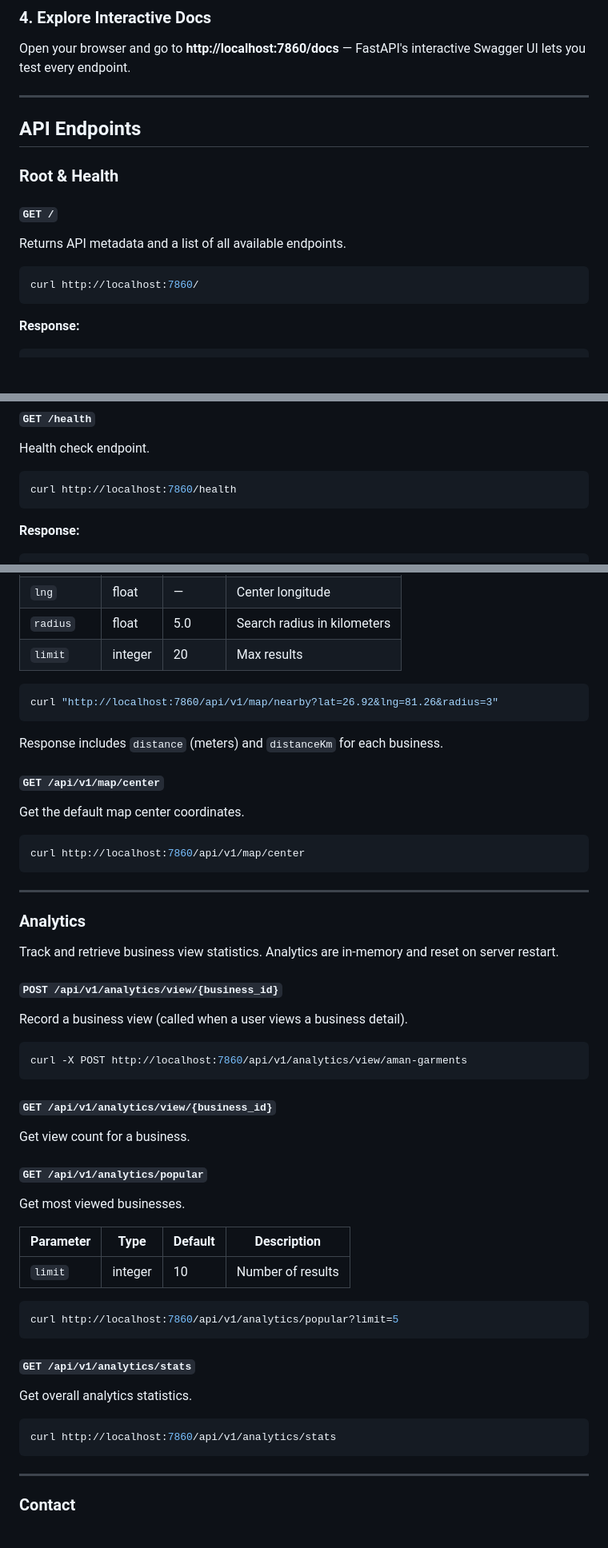
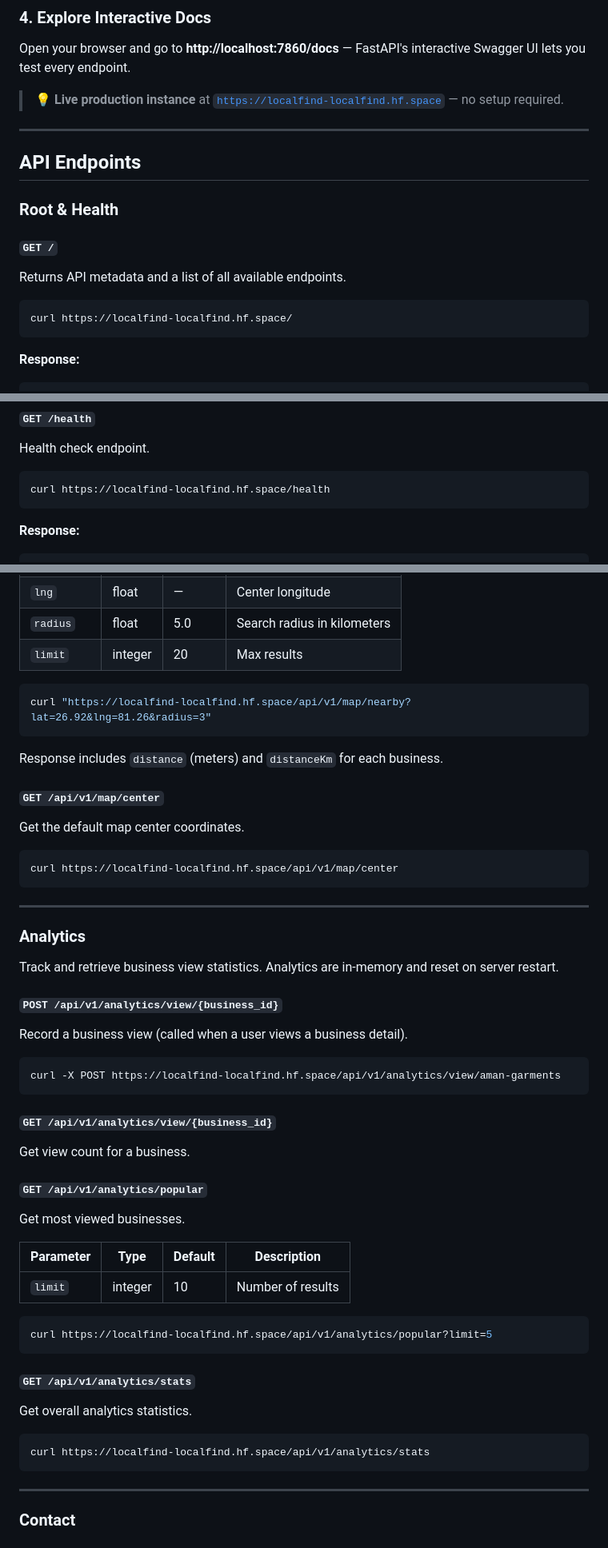
Before and after one commit to Mohammad-Faiz-Cloud-Engineer/LocalFind-API, a Markdown page: README.md, 3 parts joined by grey strips. Shown at 80% size. GitHub-like rendering; blank space fills up the shorter version.

````diff
--- a/README.md
+++ b/README.md
@@ -75,6 +77,8 @@ The API will start at **http://localhost:7860**.
 
 Open your browser and go to **http://localhost:7860/docs** — FastAPI's interactive Swagger UI lets you test every endpoint.
 
+> 💡 **Live production instance** at [`https://localfind-localfind.hf.space`](https://localfind-localfind.hf.space/docs) — no setup required.
+
 ---
 
 ## API Endpoints
@@ -86,7 +90,7 @@ Open your browser and go to **http://localhost:7860/docs** — FastAPI's interac
 Returns API metadata and a list of all available endpoints.
 
 ```bash
-curl http://localhost:7860/
+curl https://localfind-localfind.hf.space/
 ```
 
 **Response:**
@@ -117,7 +121,7 @@ curl http://localhost:7860/
 Health check endpoint.
 
 ```bash
-curl http://localhost:7860/health
+curl https://localfind-localfind.hf.space/health
 ```
 
 **Response:**
@@ -421,7 +425,7 @@ Get businesses near a point, sorted by distance.
 | `limit`   | integer | 20      | Max results |
 
 ```bash
-curl "http://localhost:7860/api/v1/map/nearby?lat=26.92&lng=81.26&radius=3"
+curl "https://localfind-localfind.hf.space/api/v1/map/nearby?lat=26.92&lng=81.26&radius=3"
 ```
 
 Response includes `distance` (meters) and `distanceKm` for each business.
@@ -431,7 +435,7 @@ Response includes `distance` (meters) and `distanceKm` for each business.
 Get the default map center coordinates.
 
 ```bash
-curl http://localhost:7860/api/v1/map/center
+curl https://localfind-localfind.hf.space/api/v1/map/center
 ```
 
 ---
@@ -445,7 +449,7 @@ Track and retrieve business view statistics. Analytics are in-memory and reset o
 Record a business view (called when a user views a business detail).
 
 ```bash
-curl -X POST http://localhost:7860/api/v1/analytics/view/aman-garments
+curl -X POST https://localfind-localfind.hf.space/api/v1/analytics/view/aman-garments
 ```
 
 #### `GET /api/v1/analytics/view/{business_id}`
@@ -461,7 +465,7 @@ Get most viewed businesses.
 | `limit`   | integer | 10      | Number of results |
 
 ```bash
-curl http://localhost:7860/api/v1/analytics/popular?limit=5
+curl https://localfind-localfind.hf.space/api/v1/analytics/popular?limit=5
 ```
 
 #### `GET /api/v1/analytics/stats`
@@ -469,7 +473,7 @@ curl http://localhost:7860/api/v1/analytics/popular?limit=5
 Get overall analytics statistics.
 
 ```bash
-curl http://localhost:7860/api/v1/analytics/stats
+curl https://localfind-localfind.hf.space/api/v1/analytics/stats
 ```
 
 ---
````
Also changed, not shown: other parts of README.md (+22 -20 lines).
